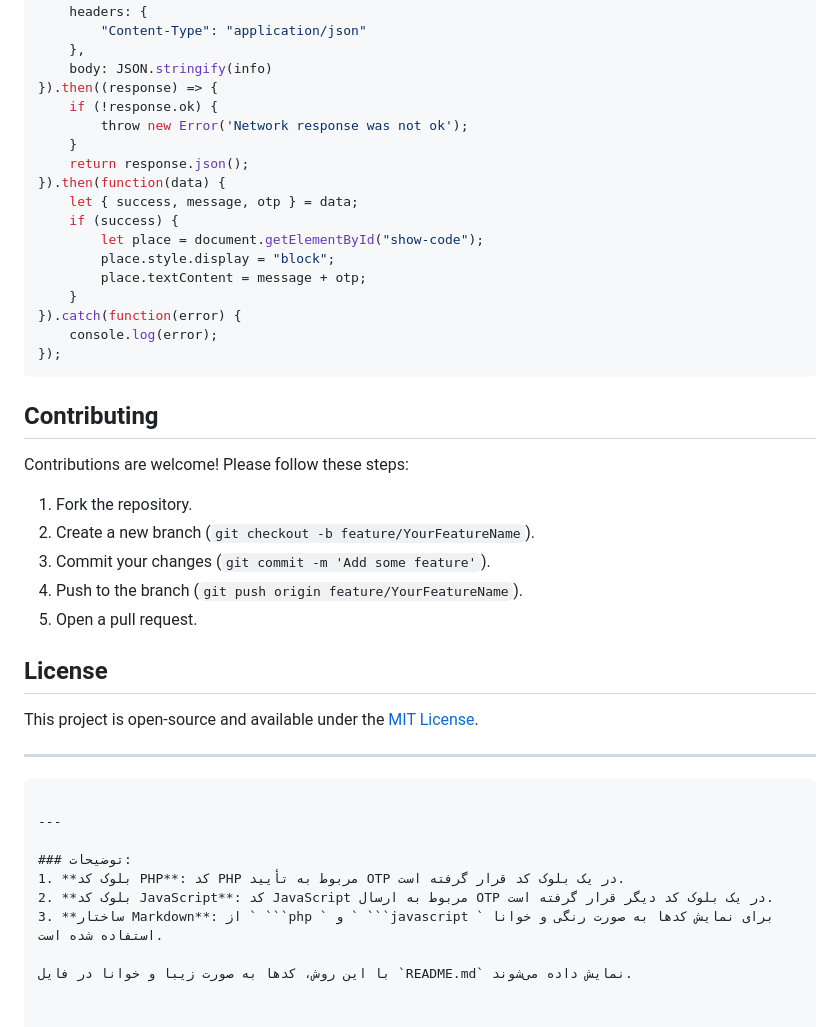
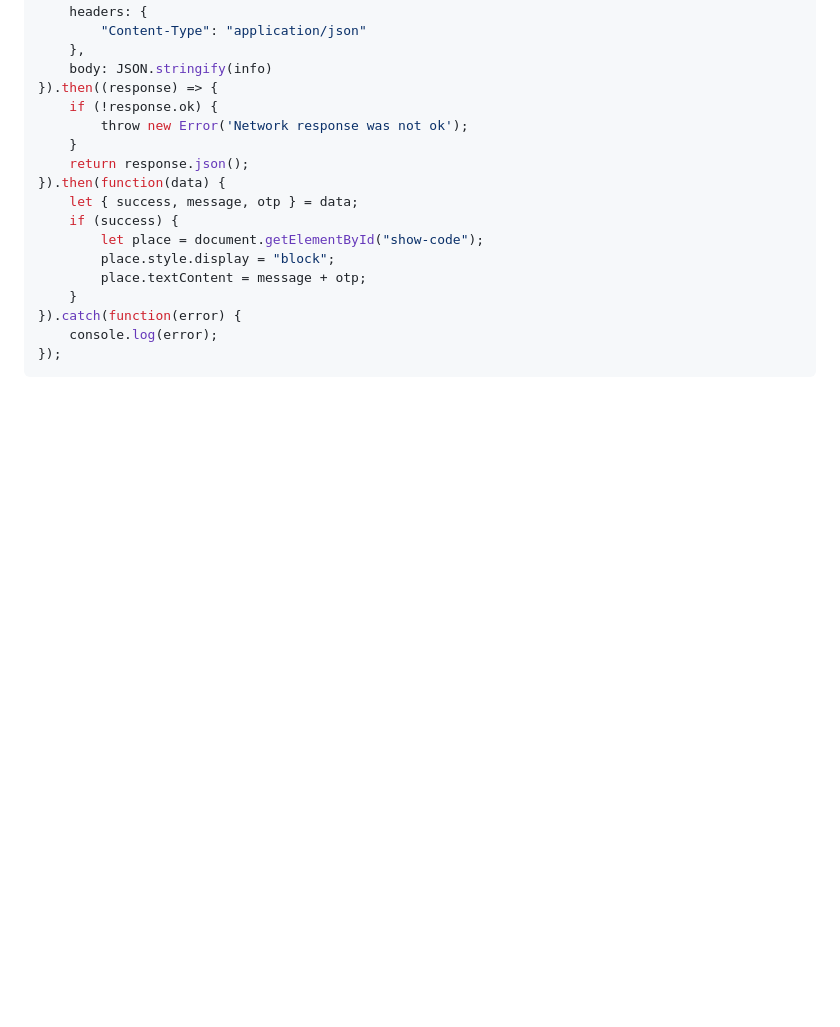
Before and after one commit to ajavanmir/login-otp, a Markdown page: README.md, the part around the change. GitHub-like rendering; blank space fills up the shorter version.

````diff
--- a/README.md
+++ b/README.md
@@ -116,28 +116,3 @@ fetch("action/send-otp.php", {
     console.log(error);
 });
 ```
-
-## Contributing
-
-Contributions are welcome! Please follow these steps:
-1. Fork the repository.
-2. Create a new branch (`git checkout -b feature/YourFeatureName`).
-3. Commit your changes (`git commit -m 'Add some feature'`).
-4. Push to the branch (`git push origin feature/YourFeatureName`).
-5. Open a pull request.
-
-## License
-
-This project is open-source and available under the [MIT License](LICENSE).
-
----
-```
-
----
-
-### توضیحات:
-1. **بلوک کد PHP**: کد PHP مربوط به تأیید OTP در یک بلوک کد قرار گرفته است.
-2. **بلوک کد JavaScript**: کد JavaScript مربوط به ارسال OTP در یک بلوک کد دیگر قرار گرفته است.
-3. **ساختار Markdown**: از ` ```php ` و ` ```javascript ` برای نمایش کدها به صورت رنگی و خوانا استفاده شده است.
-
-با این روش، کدها به صورت زیبا و خوانا در فایل `README.md` نمایش داده می‌شوند.
````
